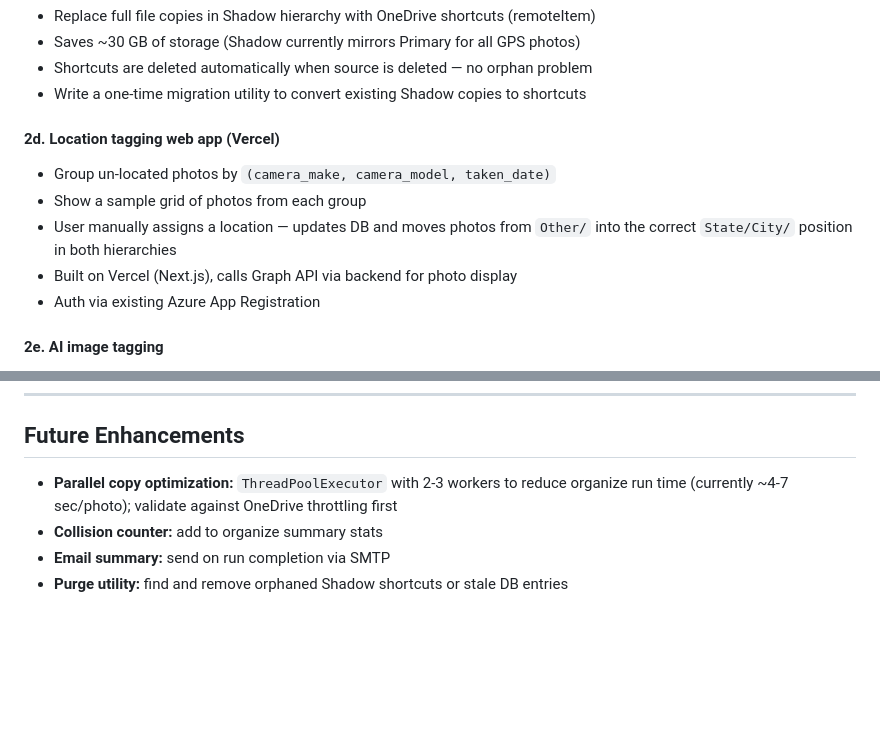
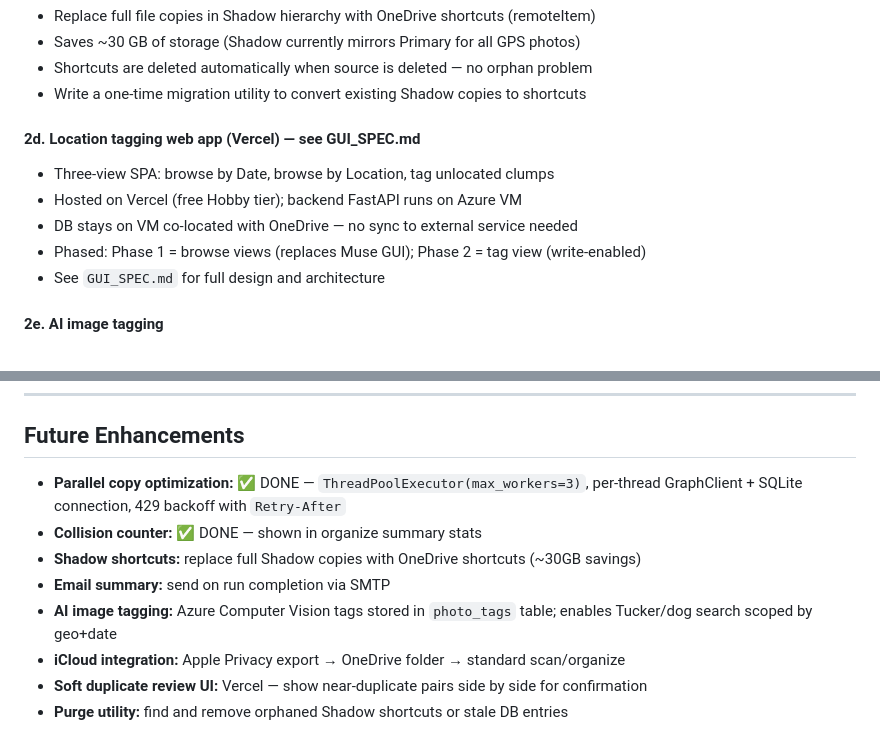
Before and after one commit to sedawkins/photo-sorter, a Markdown page: SPEC.md, 2 parts joined by grey strips. Rendered like a GitHub page; blank space fills up the shorter version.

```diff
--- a/SPEC.md
+++ b/SPEC.md
@@ -359,13 +359,12 @@ inform Phase 2 design decisions.
 - Shortcuts are deleted automatically when source is deleted — no orphan problem
 - Write a one-time migration utility to convert existing Shadow copies to shortcuts
 
-#### 2d. Location tagging web app (Vercel)
-- Group un-located photos by `(camera_make, camera_model, taken_date)`
-- Show a sample grid of photos from each group
-- User manually assigns a location — updates DB and moves photos from `Other/`
-  into the correct `State/City/` position in both hierarchies
-- Built on Vercel (Next.js), calls Graph API via backend for photo display
-- Auth via existing Azure App Registration
+#### 2d. Location tagging web app (Vercel) — see GUI_SPEC.md
+- Three-view SPA: browse by Date, browse by Location, tag unlocated clumps
+- Hosted on Vercel (free Hobby tier); backend FastAPI runs on Azure VM
+- DB stays on VM co-located with OneDrive — no sync to external service needed
+- Phased: Phase 1 = browse views (replaces Muse GUI); Phase 2 = tag view (write-enabled)
+- See `GUI_SPEC.md` for full design and architecture
 
 #### 2e. AI image tagging
 - Run organized photos through Azure Computer Vision
@@ -449,8 +448,13 @@ folder named `Data.noindex` during the recursive listing
 
 ## Future Enhancements
 
-- **Parallel copy optimization:** `ThreadPoolExecutor` with 2-3 workers to reduce
-  organize run time (currently ~4-7 sec/photo); validate against OneDrive throttling first
-- **Collision counter:** add to organize summary stats
+- **Parallel copy optimization:** ✅ DONE — `ThreadPoolExecutor(max_workers=3)`,
+  per-thread GraphClient + SQLite connection, 429 backoff with `Retry-After`
+- **Collision counter:** ✅ DONE — shown in organize summary stats
+- **Shadow shortcuts:** replace full Shadow copies with OneDrive shortcuts (~30GB savings)
 - **Email summary:** send on run completion via SMTP
+- **AI image tagging:** Azure Computer Vision tags stored in `photo_tags` table;
+  enables Tucker/dog search scoped by geo+date
+- **iCloud integration:** Apple Privacy export → OneDrive folder → standard scan/organize
+- **Soft duplicate review UI:** Vercel — show near-duplicate pairs side by side for confirmation
 - **Purge utility:** find and remove orphaned Shadow shortcuts or stale DB entries
```
Also changed, not shown: GUI_SPEC.md (added, +228 -0 lines), README.md (+1 -1 lines).
